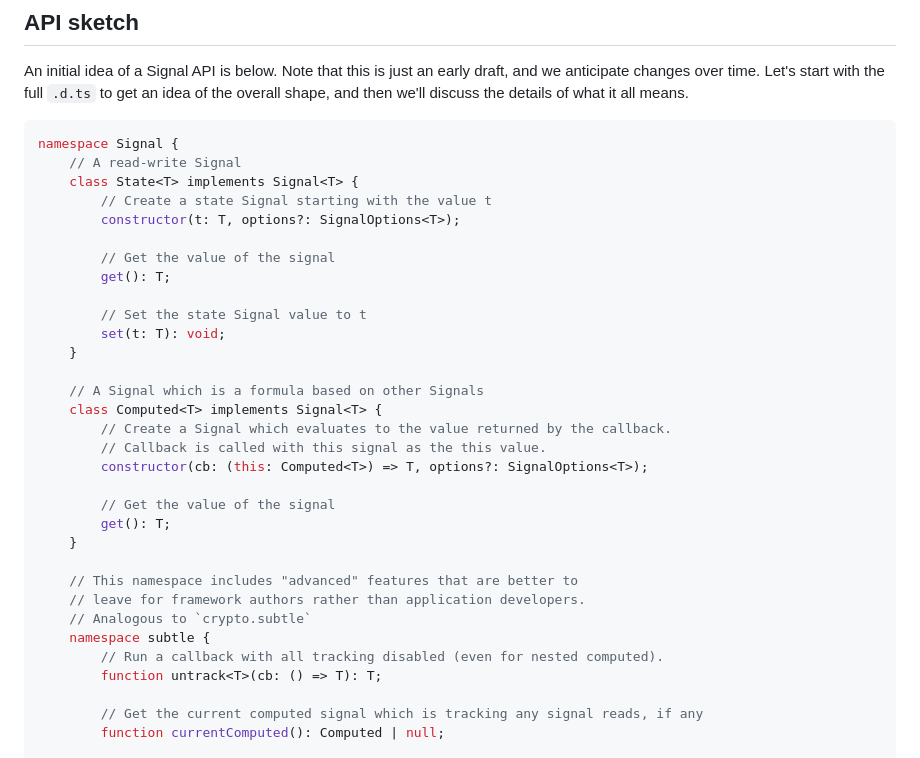
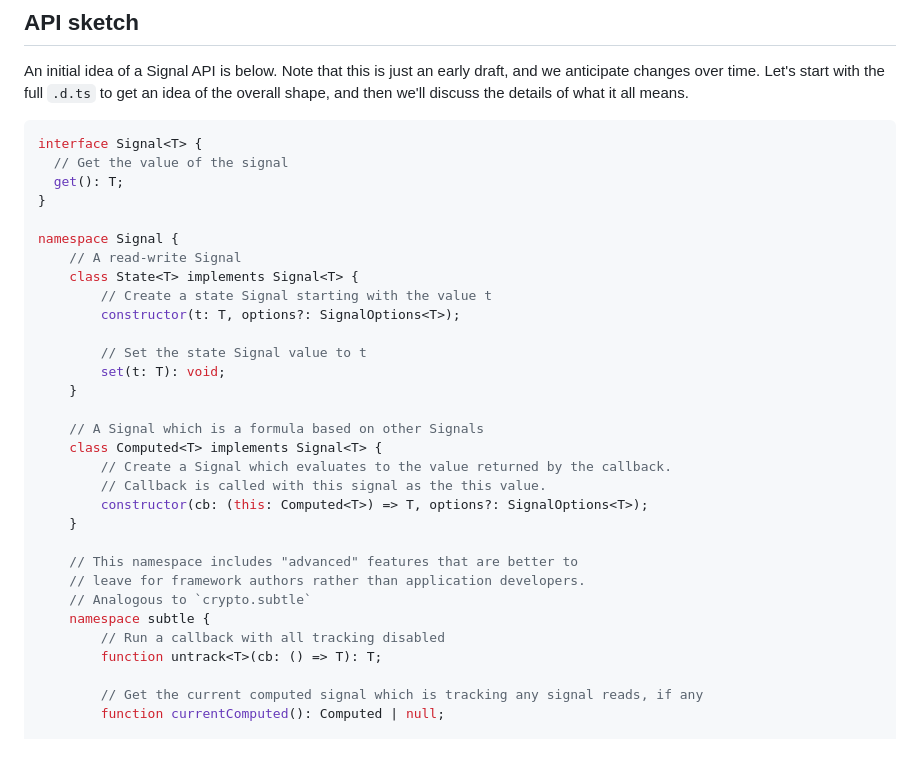
Before and after one commit to tc39/proposal-signals, a Markdown page: README.md, the part around the change. GitHub-like rendering.

Commit message:
Add back Signal interface; untracked does *not* stop nesting (#119)

````diff
--- a/README.md
+++ b/README.md
@@ -207,14 +207,16 @@ It turns out that existing Signal libraries are not all that different from each
 An initial idea of a Signal API is below. Note that this is just an early draft, and we anticipate changes over time. Let's start with the full `.d.ts` to get an idea of the overall shape, and then we'll discuss the details of what it all means.
 
 ```ts
+interface Signal<T> {
+  // Get the value of the signal
+  get(): T;
+}
+
 namespace Signal {
     // A read-write Signal
     class State<T> implements Signal<T> {
         // Create a state Signal starting with the value t
         constructor(t: T, options?: SignalOptions<T>);
-
-        // Get the value of the signal
-        get(): T;
 
         // Set the state Signal value to t
         set(t: T): void;
@@ -225,16 +227,13 @@ namespace Signal {
         // Create a Signal which evaluates to the value returned by the callback.
         // Callback is called with this signal as the this value.
         constructor(cb: (this: Computed<T>) => T, options?: SignalOptions<T>);
-
-        // Get the value of the signal
-        get(): T;
     }
 
     // This namespace includes "advanced" features that are better to
     // leave for framework authors rather than application developers.
     // Analogous to `crypto.subtle`
     namespace subtle {
-        // Run a callback with all tracking disabled (even for nested computed).
+        // Run a callback with all tracking disabled
         function untrack<T>(cb: () => T): T;
 
         // Get the current computed signal which is tracking any signal reads, if any
````
